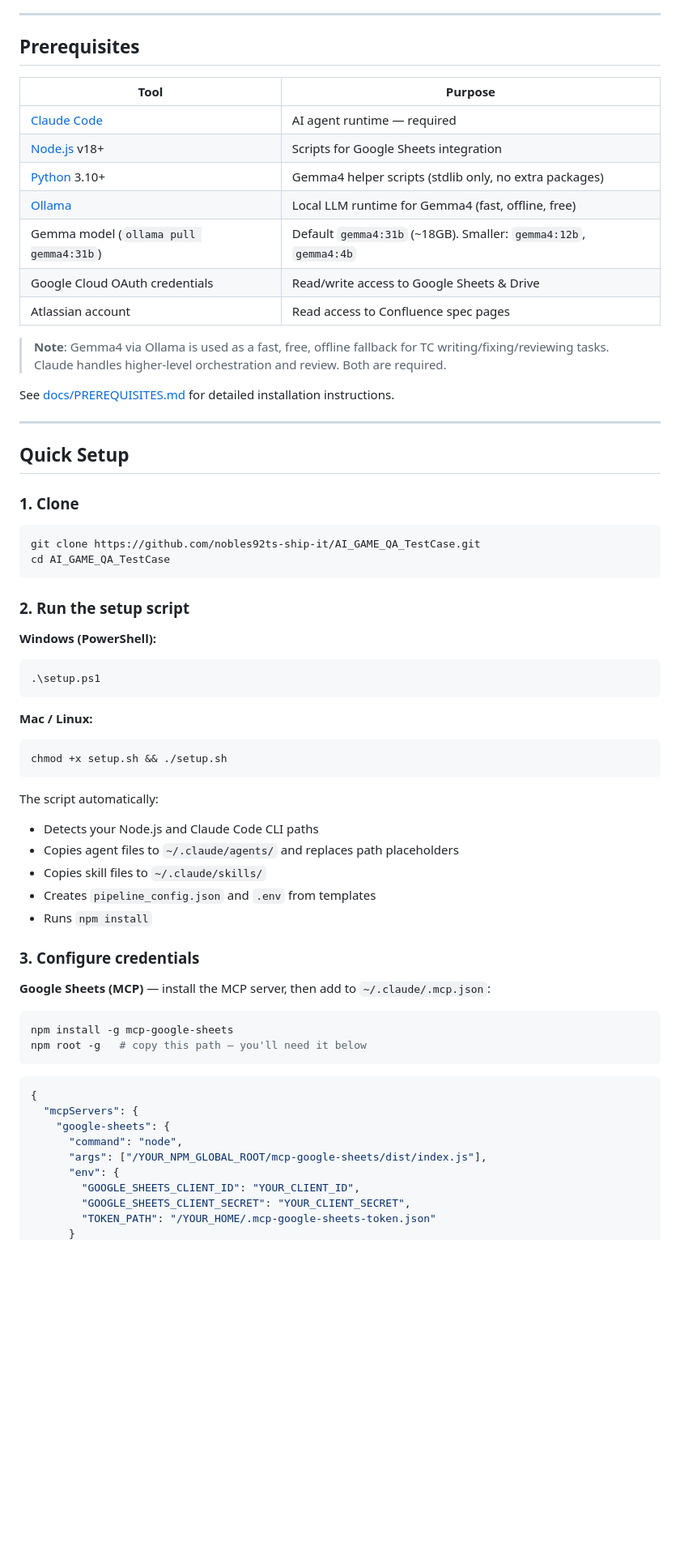
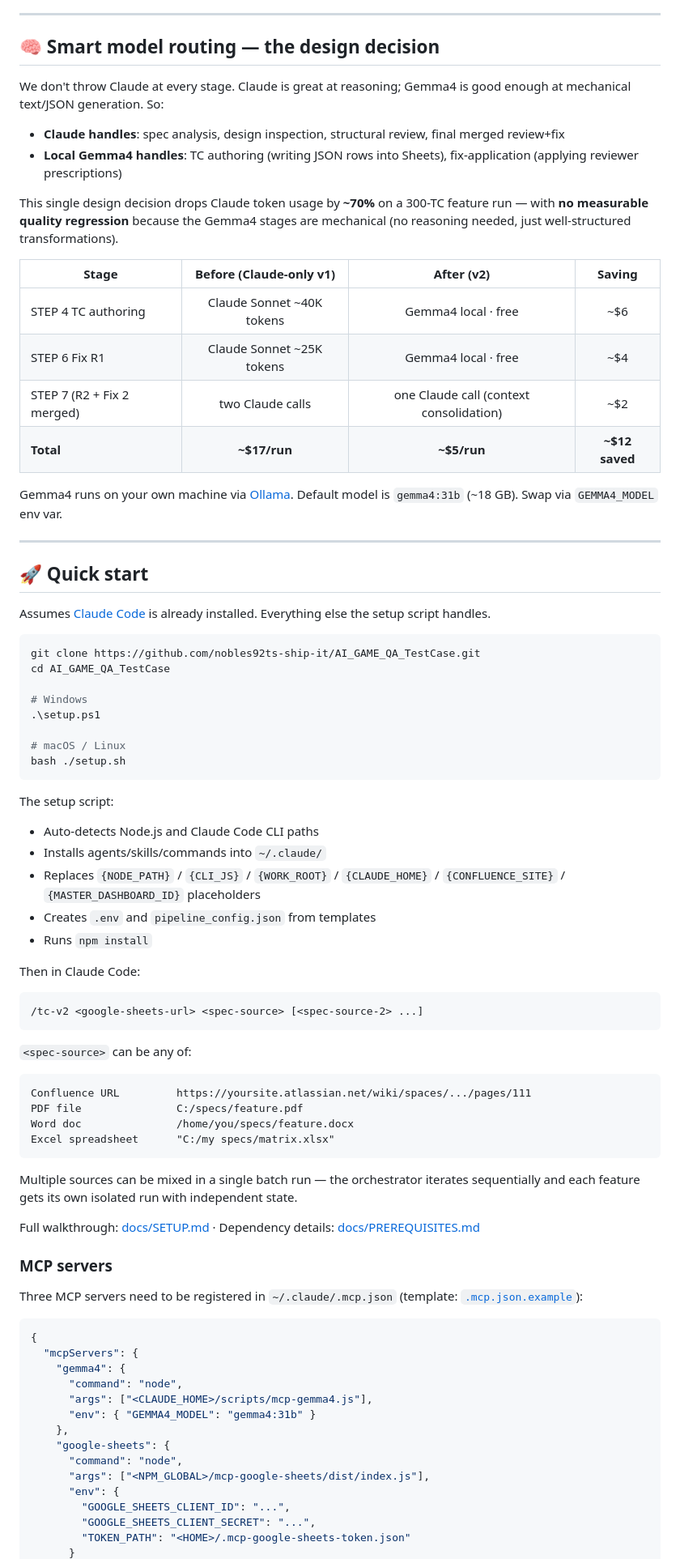
Before and after one commit to nobles92ts-ship-it/AI_GAME_QA_TestCase, a Markdown page: README.md, the part around one of its changes. Shown at 81% size. Rendered like a GitHub page; blank space fills up the shorter version.

````diff
--- a/README.md
+++ b/README.md
@@ -36,69 +72,84 @@ Confluence Spec  ──►  Design  ──►  Write TC  ──►  Review × 3
 
 ---
 
-## Prerequisites
+## 🧠 Smart model routing — the design decision
 
-| Tool | Purpose |
-|------|---------|
-| [Claude Code](https://claude.ai/code) | AI agent runtime — required |
-| [Node.js](https://nodejs.org) v18+ | Scripts for Google Sheets integration |
-| [Python](https://python.org) 3.10+ | Gemma4 helper scripts (stdlib only, no extra packages) |
-| [Ollama](https://ollama.com) | Local LLM runtime for Gemma4 (fast, offline, free) |
-| Gemma model (`ollama pull gemma4:31b`) | Default `gemma4:31b` (~18GB). Smaller: `gemma4:12b`, `gemma4:4b` |
-| Google Cloud OAuth credentials | Read/write access to Google Sheets & Drive |
-| Atlassian account | Read access to Confluence spec pages |
+We don't throw Claude at every stage. Claude is great at reasoning; Gemma4 is good enough at mechanical text/JSON generation. So:
 
-> **Note**: Gemma4 via Ollama is used as a fast, free, offline fallback for TC writing/fixing/reviewing tasks. Claude handles higher-level orchestration and review. Both are required.
+- **Claude handles**: spec analysis, design inspection, structural review, final merged review+fix
+- **Local Gemma4 handles**: TC authoring (writing JSON rows into Sheets), fix-application (applying reviewer prescriptions)
 
-See [docs/PREREQUISITES.md](docs/PREREQUISITES.md) for detailed installation instructions.
+This single design decision drops Claude token usage by **~70%** on a 300-TC feature run — with **no measurable quality regression** because the Gemma4 stages are mechanical (no reasoning needed, just well-structured transformations).
+
+| Stage | Before (Claude-only v1) | After (v2) | Saving |
+|-------|:---:|:---:|:---:|
+| STEP 4 TC authoring | Claude Sonnet ~40K tokens | Gemma4 local · free | ~$6 |
+| STEP 6 Fix R1 | Claude Sonnet ~25K tokens | Gemma4 local · free | ~$4 |
+| STEP 7 (R2 + Fix 2 merged) | two Claude calls | one Claude call (context consolidation) | ~$2 |
+| **Total** | **~$17/run** | **~$5/run** | **~$12 saved** |
+
+Gemma4 runs on your own machine via [Ollama](https://ollama.com). Default model is `gemma4:31b` (~18 GB). Swap via `GEMMA4_MODEL` env var.
 
 ---
 
-## Quick Setup
+## 🚀 Quick start
 
-### 1. Clone
+Assumes [Claude Code](https://claude.ai/code) is already installed. Everything else the setup script handles.
 
 ```bash
 git clone https://github.com/nobles92ts-ship-it/AI_GAME_QA_TestCase.git
 cd AI_GAME_QA_TestCase
+
+# Windows
+.\setup.ps1
+
+# macOS / Linux
+bash ./setup.sh
 ```
 
-### 2. Run the setup script
+The setup script:
+- Auto-detects Node.js and Claude Code CLI paths
+- Installs agents/skills/commands into `~/.claude/`
+- Replaces `{NODE_PATH}` / `{CLI_JS}` / `{WORK_ROOT}` / `{CLAUDE_HOME}` / `{CONFLUENCE_SITE}` / `{MASTER_DASHBOARD_ID}` placeholders
+- Creates `.env` and `pipeline_config.json` from templates
+- Runs `npm install`
 
-**Windows (PowerShell):**
-```powershell
-.\setup.ps1
+Then in Claude Code:
+
+```
+/tc-v2 <google-sheets-url> <spec-source> [<spec-source-2> ...]
 ```
 
-**Mac / Linux:**
-```bash
-chmod +x setup.sh && ./setup.sh
+`<spec-source>` can be any of:
+
+```
+Confluence URL         https://yoursite.atlassian.net/wiki/spaces/.../pages/111
+PDF file               C:/specs/feature.pdf
+Word doc               /home/you/specs/feature.docx
+Excel spreadsheet      "C:/my specs/matrix.xlsx"
 ```
 
-The script automatically:
-- Detects your Node.js and Claude Code CLI paths
-- Copies agent files to `~/.claude/agents/` and replaces path placeholders
-- Copies skill files to `~/.claude/skills/`
-- Creates `pipeline_config.json` and `.env` from templates
-- Runs `npm install`
+Multiple sources can be mixed in a single batch run — the orchestrator iterates sequentially and each feature gets its own isolated run with independent state.
 
-### 3. Configure credentials
+Full walkthrough: [docs/SETUP.md](docs/SETUP.md) · Dependency details: [docs/PREREQUISITES.md](docs/PREREQUISITES.md)
 
-**Google Sheets (MCP)** — install the MCP server, then add to `~/.claude/.mcp.json`:
+### MCP servers
 
-```bash
-npm install -g mcp-google-sheets
-npm root -g   # copy this path — you'll need it below
-```
+Three MCP servers need to be registered in `~/.claude/.mcp.json` (template: [`.mcp.json.example`](.mcp.json.example)):
 
 ```json
 {
   "mcpServers": {
+    "gemma4": {
+      "command": "node",
+      "args": ["<CLAUDE_HOME>/scripts/mcp-gemma4.js"],
+      "env": { "GEMMA4_MODEL": "gemma4:31b" }
+    },
     "google-sheets": {
       "command": "node",
-      "args": ["/YOUR_NPM_GLOBAL_ROOT/mcp-google-sheets/dist/index.js"],
+      "args": ["<NPM_GLOBAL>/mcp-google-sheets/dist/index.js"],
       "env": {
-        "GOOGLE_SHEETS_CLIENT_ID": "YOUR_CLIENT_ID",
-        "GOOGLE_SHEETS_CLIENT_SECRET": "YOUR_CLIENT_SECRET",
-        "TOKEN_PATH": "/YOUR_HOME/.mcp-google-sheets-token.json"
+        "GOOGLE_SHEETS_CLIENT_ID": "...",
+        "GOOGLE_SHEETS_CLIENT_SECRET": "...",
+        "TOKEN_PATH": "<HOME>/.mcp-google-sheets-token.json"
       }
````
Also changed, not shown: other parts of README.md (+149 -179 lines).
